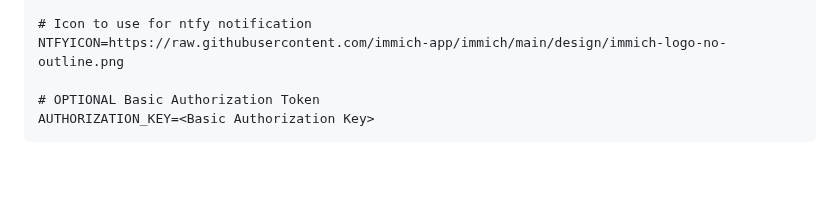
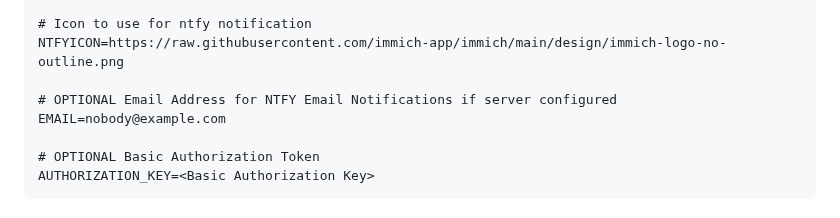
Before and after one commit to pman07/Immich_Notify, a Markdown page: README.md, the part around the change. Rendered like a GitHub page; blank space fills up the shorter version.

Commit message:
Update README.md
Added documentation for NTFY EMAIL stack.env variable

```diff
--- a/README.md
+++ b/README.md
@@ -83,6 +83,9 @@ NTFYURL=<ntfy URL>
 
 # Icon to use for ntfy notification
 NTFYICON=https://raw.githubusercontent.com/immich-app/immich/main/design/immich-logo-no-outline.png
+
+# OPTIONAL Email Address for NTFY Email Notifications if server configured
+EMAIL=nobody@example.com
 
 # OPTIONAL Basic Authorization Token
 AUTHORIZATION_KEY=<Basic Authorization Key>
```
